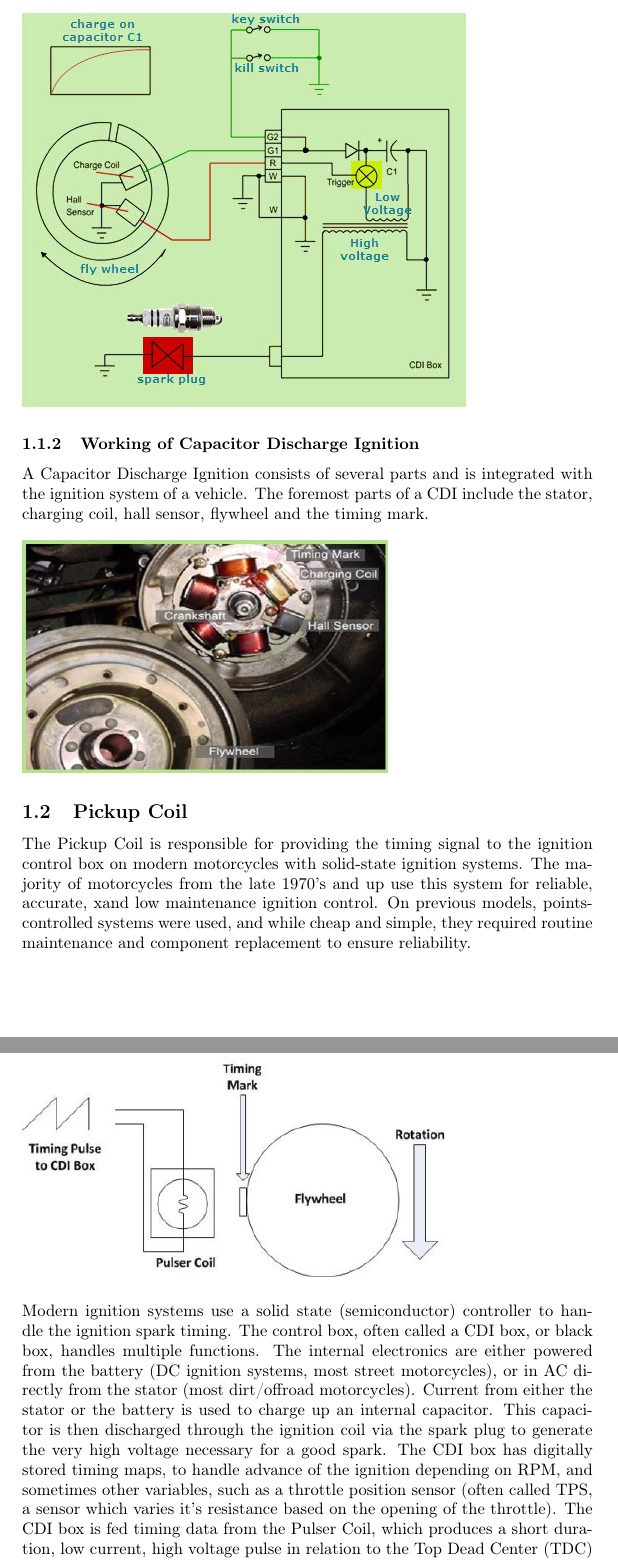
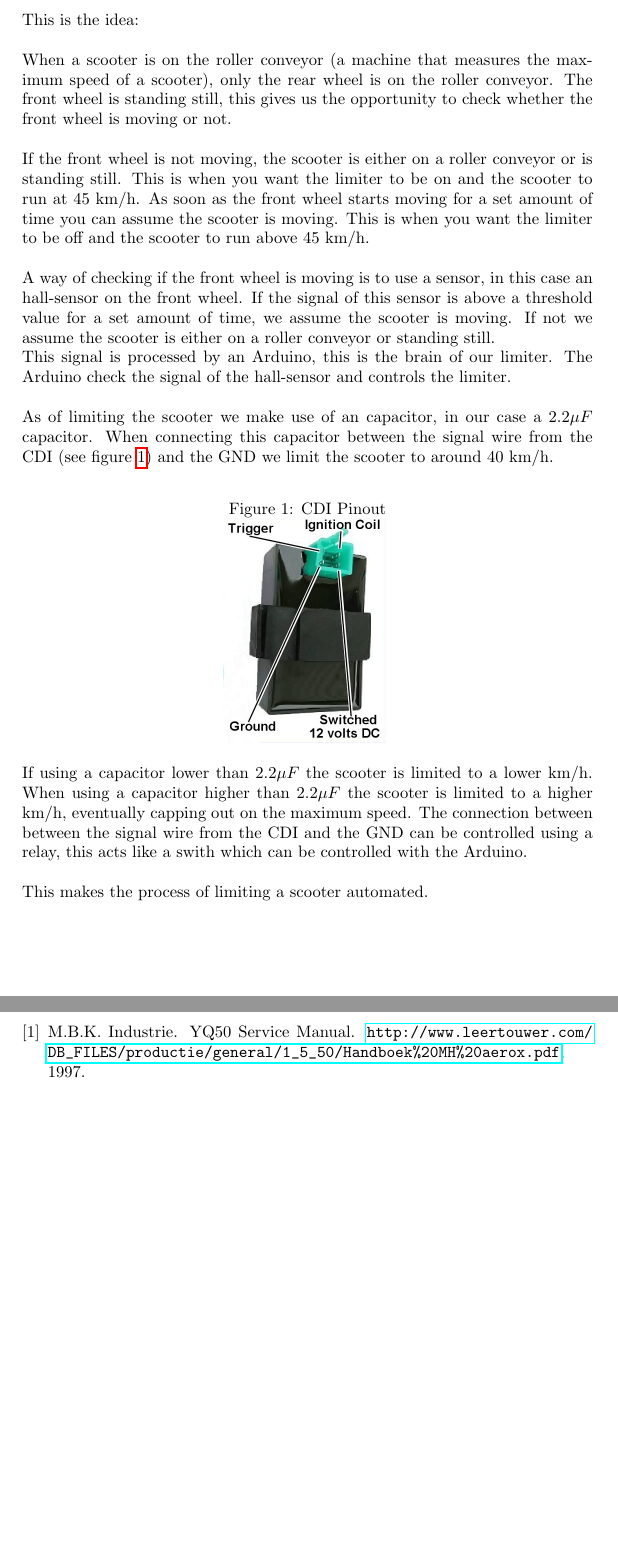
Before and after one commit to DDuunk/yamaha-aerox-sa14-limiter, a LaTeX paper (docs/concept.tex, which reads docs/literature.bib): two parts of pages 4 and 5 of 5, joined at a grey line, cut at the place of the change, the shorter picture padded with empty space. Compiled offline with pdfLaTeX.

Commit message:
Removed unused files and updated concept
Removed unused files and update the concept to a more up to date version

```diff
--- a/docs/concept.tex
+++ b/docs/concept.tex
@@ -17,3 +53,4 @@
 \newpage
 \pagenumbering{arabic}
 
+\nocite{*}
@@ -20 +58,33 @@
 \section{Concept}
+This is the idea:
+\\ \\
+When a scooter is on the roller conveyor (a machine that measures the maximum speed of a scooter), only the rear wheel is on the roller conveyor.
+The front wheel is standing still, this gives us the opportunity to check whether the front wheel is moving or not.
+\\ \\
+If the front wheel is not moving, the scooter is either on a roller conveyor or is standing still.
+This is when you want the limiter to be on and the scooter to run at 45 km/h.
+As soon as the front wheel starts moving for a set amount of time you can assume the scooter is moving.
+This is when you want the limiter to be off and the scooter to run above 45 km/h.
+\\ \\
+A way of checking if the front wheel is moving is to use a sensor, in this case an hall-sensor on the front wheel.
+If the signal of this sensor is above a threshold value for a set amount of time, we assume the scooter is moving.
+If not we assume the scooter is either on a roller conveyor or standing still.
+\\
+This signal is processed by an Arduino, this is the brain of our limiter.
+The Arduino check the signal of the hall-sensor and controls the limiter.
+\\ \\
+As of limiting the scooter we make use of an capacitor, in our case a 2.2$\mu F$ capacitor.
+When connecting this capacitor between the signal wire from the CDI (see figure \ref{fig:cdi_pinout}) and the GND we limit the scooter to around 40 km/h.
+\begin{figure}[h]
+    \caption{CDI Pinout}
+    \centering
+    \includegraphics[scale=0.3]{CDI-Pinout.jpg}
+    \label{fig:cdi_pinout}
+\end{figure}
+\\
+If using a capacitor lower than 2.2$\mu F$ the scooter is limited to a lower km/h.
+When using a capacitor higher than 2.2$\mu F $ the scooter is limited to a higher km/h, eventually capping out on the maximum speed.
+The connection between between the signal wire from the CDI and the GND can be controlled using a relay, this acts like a swith which can be controlled with the Arduino.
+\\ \\
+This makes the process of limiting a scooter automated.
+\newpage
@@ -47,23 +94 @@ in the power source. The block diagram of CDI shown below. \\ \\
-\includegraphics[scale=0.8]{CDI}
-
-\subsubsection{Working of Capacitor Discharge Ignition}
-A Capacitor Discharge Ignition consists of several parts and is integrated with the ignition system of
-a vehicle. The foremost parts of a CDI include the stator, charging coil, hall sensor, flywheel and the timing mark. \\ \\
-\includegraphics[scale=0.6]{SETUP_CDI}
-
-\subsection{Pickup Coil}
-The Pickup Coil is responsible for providing the timing signal to the ignition control box on modern motorcycles
-with solid-state ignition systems. The majority of motorcycles from the late 1970's and up use this system for reliable, accurate,
-xand low maintenance ignition control. On previous models, points-controlled systems were used, and while cheap and simple, they required
-routine maintenance and component replacement to ensure reliability.
-\subsubsection{CDI and Solid State Ignition Systems}
-
-\includegraphics[scale=0.7]{pulser-coil-and-timing} \\ \\
-Modern ignition systems use a solid state (semiconductor) controller to handle the ignition spark timing.
-The control box, often called a CDI box, or black box, handles multiple functions.
-The internal electronics are either powered from the battery (DC ignition systems, most street motorcycles), or in AC directly from the stator (most dirt/offroad motorcycles).
-Current from either the stator or the battery is used to charge up an internal capacitor.
-This capacitor is then discharged through the ignition coil via the spark plug to generate the very high voltage necessary for a good spark.
-The CDI box has digitally stored timing maps, to handle advance of the ignition depending on RPM, and sometimes other variables, such as a throttle position sensor (often called TPS, a sensor which varies it's resistance based on the opening of the throttle).
-The CDI box is fed timing data from the Pulser Coil, which produces a short duration, low current, high voltage pulse in relation to the Top Dead Center (TDC) piston location in the engine.
 \end{document}
--- /dev/null
+++ b/docs/literature.bib
@@ -0,0 +1 @@
+@misc{service_manual,
@@ -0,0 +5,3 @@
+    howpublished = {\url{http://www.leertouwer.com/DB_FILES/productie/general/1_5_50/Handboek%20MH%20aerox.pdf}},
+    publisher = "M.B.K. Industrie"
+}
```
Also changed, not shown: docs/concept.pdf, docs/images/CDI-Pinout.jpg (added), docs/images/CDI.jpg (deleted), docs/images/SETUP_CDI.jpg (deleted), docs/images/pulser-coil-and-timing.jpg (deleted), docs/concept.tex (74 more changed lines), docs/literature.bib (3 more changed lines), 1 other file.
